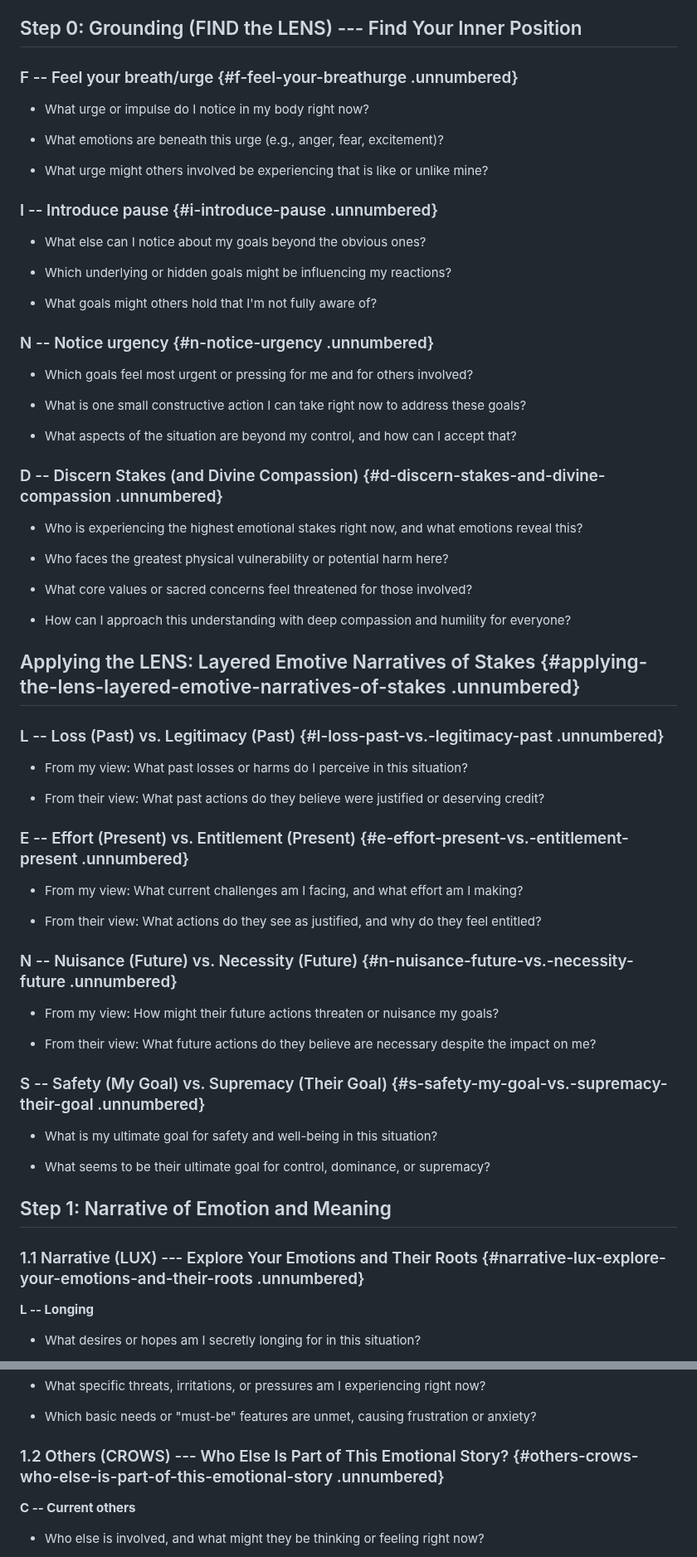
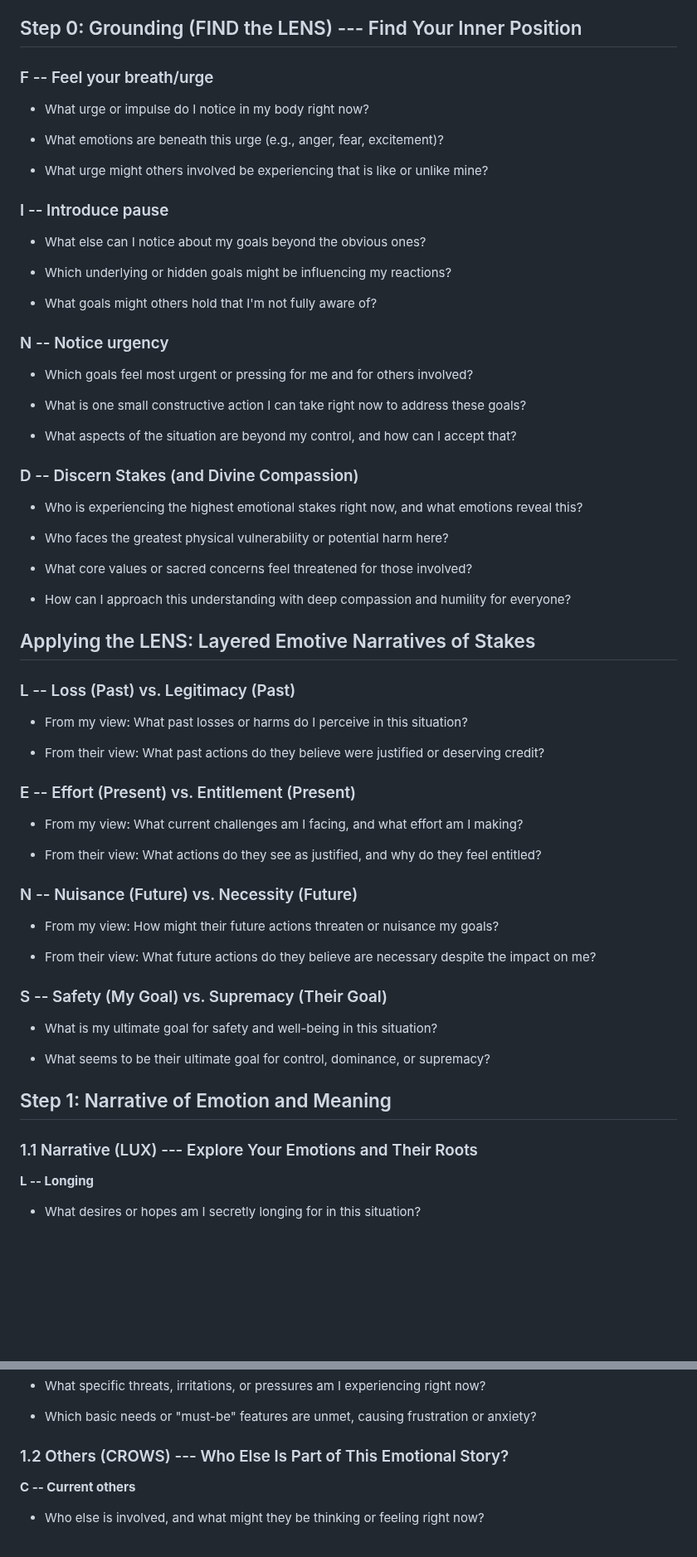
Before and after one commit to RickardHultgren/gnomyframework, a Markdown page: GNOMY_Worksheet.md, 2 parts joined by grey strips. Shown at 83% size. Drawn GitHub-style; blank space fills up the shorter version.

```diff
--- a/GNOMY_Worksheet.md
+++ b/GNOMY_Worksheet.md
@@ -14,7 +14,7 @@ a copy of this license, visit
 
 ## Step 0: Grounding (FIND the LENS) --- Find Your Inner Position
 
-### F -- Feel your breath/urge {#f-feel-your-breathurge .unnumbered}
+### F -- Feel your breath/urge
 
 -   What urge or impulse do I notice in my body right now?
 
@@ -25,7 +25,7 @@ a copy of this license, visit
 
 
 
-### I -- Introduce pause {#i-introduce-pause .unnumbered}
+### I -- Introduce pause
 
 -   What else can I notice about my goals beyond the obvious ones?
 
@@ -35,7 +35,7 @@ a copy of this license, visit
 
 
 
-### N -- Notice urgency {#n-notice-urgency .unnumbered}
+### N -- Notice urgency
 
 -   Which goals feel most urgent or pressing for me and for others
     involved?
@@ -48,7 +48,7 @@ a copy of this license, visit
 
 
 
-### D -- Discern Stakes (and Divine Compassion) {#d-discern-stakes-and-divine-compassion .unnumbered}
+### D -- Discern Stakes (and Divine Compassion)
 
 -   Who is experiencing the highest emotional stakes right now, and what
     emotions reveal this?
@@ -64,9 +64,9 @@ a copy of this license, visit
 
 
 
-## Applying the LENS: Layered Emotive Narratives of Stakes {#applying-the-lens-layered-emotive-narratives-of-stakes .unnumbered}
+## Applying the LENS: Layered Emotive Narratives of Stakes
 
-### L -- Loss (Past) vs. Legitimacy (Past) {#l-loss-past-vs.-legitimacy-past .unnumbered}
+### L -- Loss (Past) vs. Legitimacy (Past)
 
 -   From my view: What past losses or harms do I perceive in this
     situation?
@@ -76,7 +76,7 @@ a copy of this license, visit
 
 
 
-### E -- Effort (Present) vs. Entitlement (Present) {#e-effort-present-vs.-entitlement-present .unnumbered}
+### E -- Effort (Present) vs. Entitlement (Present)
 
 -   From my view: What current challenges am I facing, and what effort
     am I making?
@@ -86,7 +86,7 @@ a copy of this license, visit
 
 
 
-### N -- Nuisance (Future) vs. Necessity (Future) {#n-nuisance-future-vs.-necessity-future .unnumbered}
+### N -- Nuisance (Future) vs. Necessity (Future)
 
 -   From my view: How might their future actions threaten or nuisance my
     goals?
@@ -96,7 +96,7 @@ a copy of this license, visit
 
 
 
-### S -- Safety (My Goal) vs. Supremacy (Their Goal) {#s-safety-my-goal-vs.-supremacy-their-goal .unnumbered}
+### S -- Safety (My Goal) vs. Supremacy (Their Goal)
 
 -   What is my ultimate goal for safety and well-being in this
     situation?
@@ -108,7 +108,7 @@ a copy of this license, visit
 
 ## Step 1: Narrative of Emotion and Meaning
 
-### 1.1 Narrative (LUX) --- Explore Your Emotions and Their Roots {#narrative-lux-explore-your-emotions-and-their-roots .unnumbered}
+### 1.1 Narrative (LUX) --- Explore Your Emotions and Their Roots
 
 **L -- Longing**
 
@@ -139,7 +139,7 @@ a copy of this license, visit
 
 
 
-### 1.2 Others (CROWS) --- Who Else Is Part of This Emotional Story? {#others-crows-who-else-is-part-of-this-emotional-story .unnumbered}
+### 1.2 Others (CROWS) --- Who Else Is Part of This Emotional Story?
 
 **C -- Current others**
 
```
Also changed, not shown: other parts of GNOMY_Worksheet.md (+2 -2 lines).
